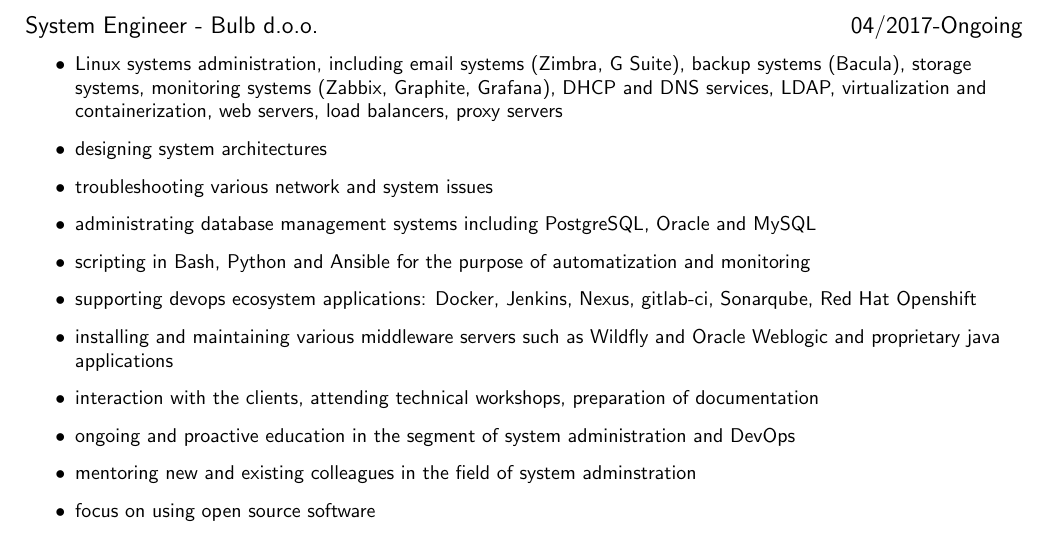
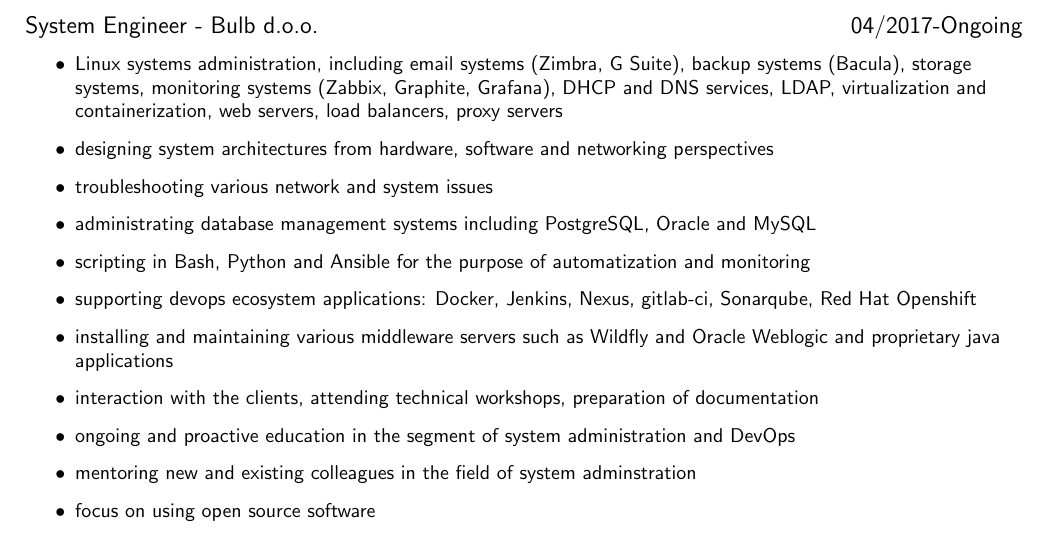
Before and after one commit to dsuded/cv, a LaTeX CV (cv.tex): part of page 2 of 2, cut so that both start at the same text. Compiled offline with pdfLaTeX.

Commit message:
update cv description

```diff
--- a/cv.tex
+++ b/cv.tex
@@ -53,7 +53,7 @@
 \begin{itemize}
     \setlength\itemsep{0.1cm}
     \item Linux systems administration, including email systems (Zimbra, G Suite), backup systems (Bacula), storage systems, monitoring systems (Zabbix, Graphite, Grafana), DHCP and DNS services, LDAP, virtualization and containerization, web servers, load balancers, proxy servers
-    \item designing system architectures
+    \item designing system architectures from hardware, software and networking perspectives
     \item troubleshooting various network and system issues
     \item administrating database management systems including PostgreSQL, Oracle and MySQL
     \item scripting in Bash, Python and Ansible for the purpose of automatization and monitoring
```
